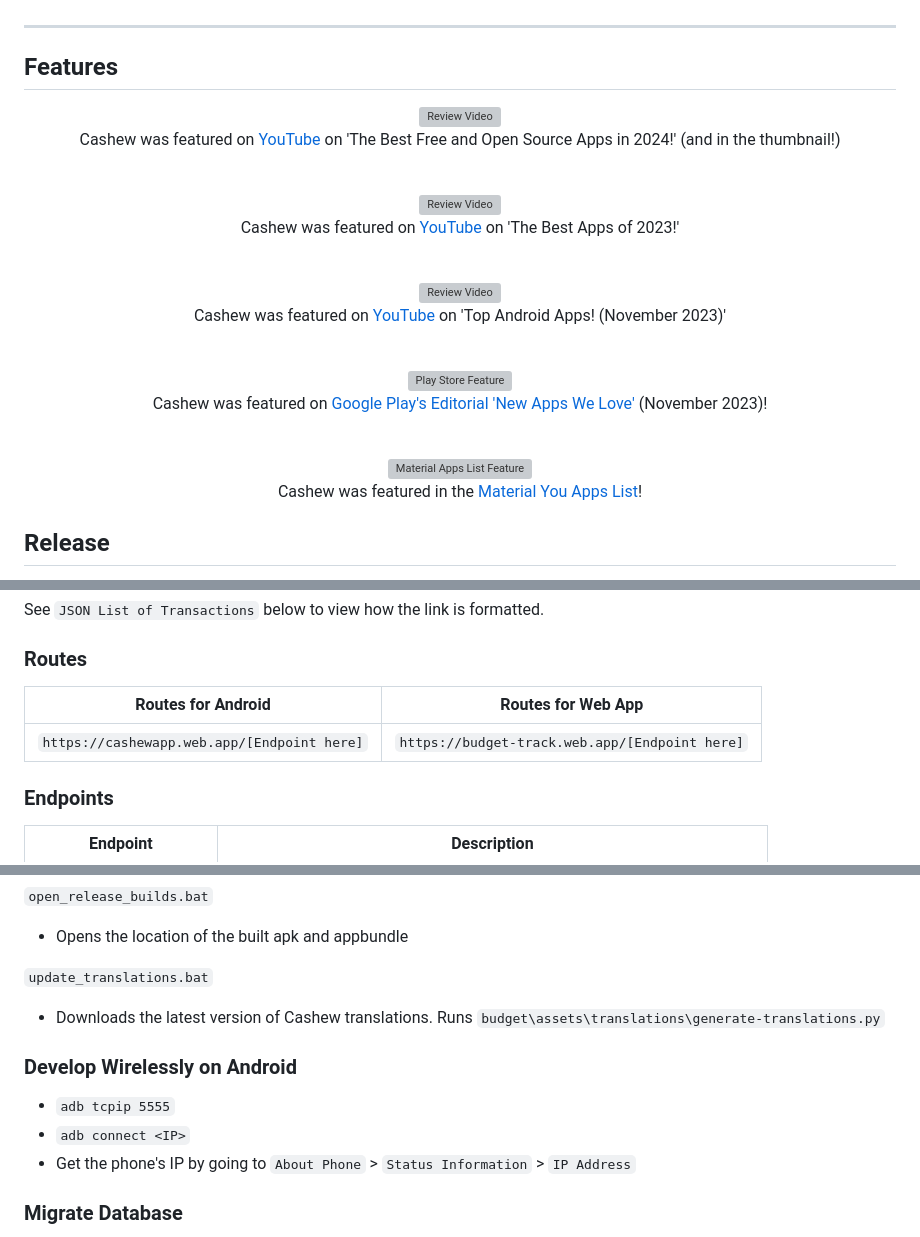
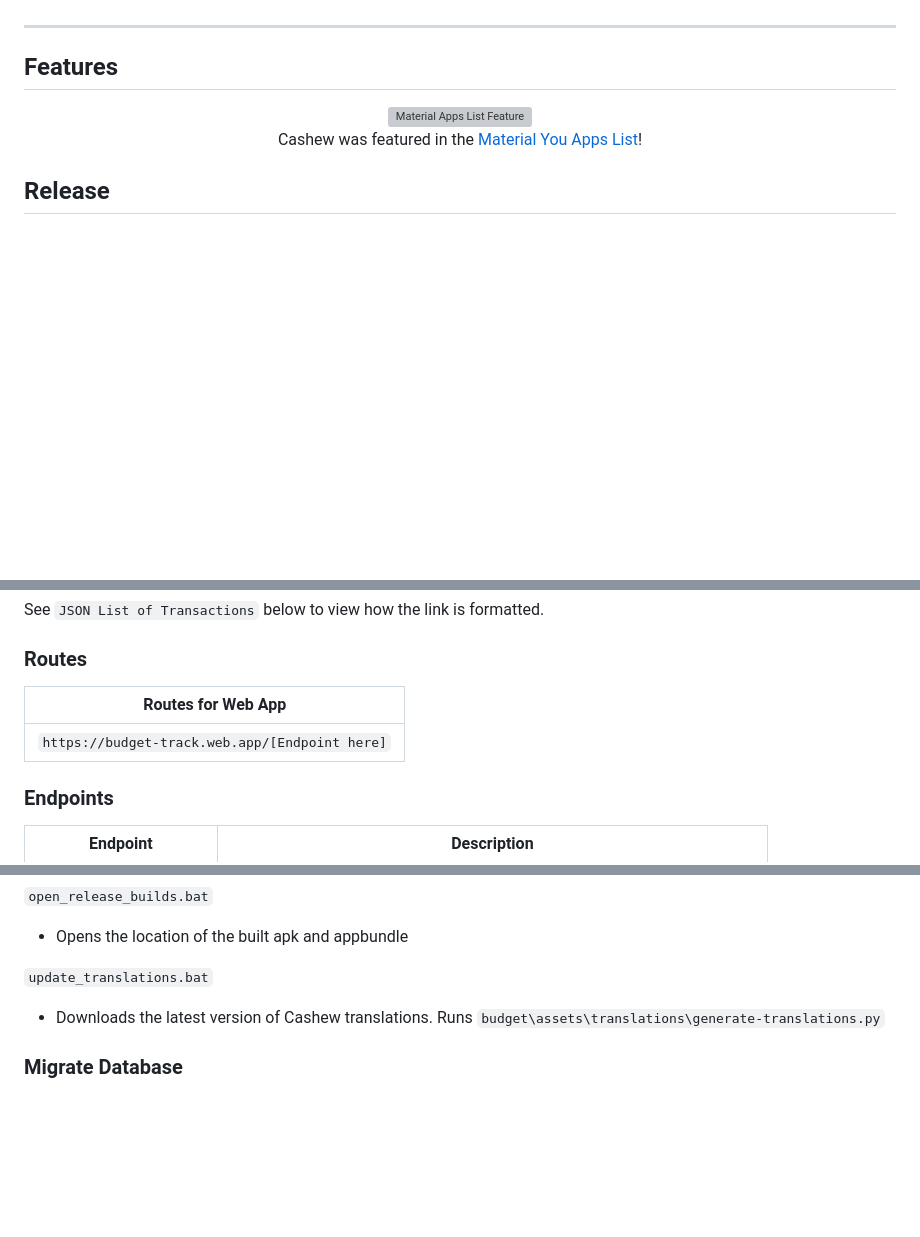
Before and after one commit to jurecki0/Cashew-Private, a Markdown page: README.md, 3 parts joined by grey strips. Rendered like a GitHub page; blank space fills up the shorter version; grey boxes are pictures that could not be loaded.

Commit message:
README partially modified

```diff
--- a/README.md
+++ b/README.md
@@ -40,49 +37,6 @@ Cashew is a full-fledged, feature-rich application designed to empower users in
 ---
 
 ## Features
-
-<a href="https://www.youtube.com/watch?v=Oar9pkc7BSc&t=235s">
-  <div align="center">
-    <img width="80%" src="promotional/youtube-promo/thumbnail-oss.png" alt="Review Video">
-  </div>
-</a>
-<p align="center">
-  Cashew was featured on <a href="https://www.youtube.com/watch?v=Oar9pkc7BSc&t=235s">YouTube</a> on 'The Best Free and Open Source Apps in 2024!' (and in the thumbnail!)
-</p>
-
-<br />
-
-<a href="https://www.youtube.com/watch?v=NYZd7IKn1oY&t=536s">
-  <div align="center">
-    <img width="80%" src="promotional/youtube-promo/thumbnail-year-best.png" alt="Review Video">
-  </div>
-</a>
-<p align="center">
-  Cashew was featured on <a href="https://www.youtube.com/watch?v=NYZd7IKn1oY&t=536s">YouTube</a> on 'The Best Apps of 2023!'
-</p>
-
-<br>
-
-<a href="https://www.youtube.com/watch?v=2MwWmqcn--s&t=261s">
-  <div align="center">
-    <img width="80%" src="promotional/youtube-promo/thumbnail.png" alt="Review Video">
-  </div>
-</a>
-<p align="center">
-  Cashew was featured on <a href="https://www.youtube.com/watch?v=2MwWmqcn--s&t=261s">YouTube</a> on 'Top Android Apps! (November 2023)'
-</p>
-
-<br>
-
-<div align="center">
-  <img width="80%" src="promotional/play-store-feature/play-store-feature.png" alt="Play Store Feature">
-</div>
-<p align="center">
-  Cashew was featured on <a href="https://play.google.com/store/apps/editorial?id=mc_apps_new_on_play_fcp">Google Play's Editorial 'New Apps We Love'</a> (November 2023)!
-</p>
-
-<br>
-
 <a href="https://github.com/nyas1/Material-You-app-list?tab=readme-ov-file#-economy:~:text=MDY%20Celenganku-,MDY%20Cashew,-MDY%20Allowance%20FOSS">
   <div align="center">
     <img width="80%" src="promotional/material-apps-feature/material-apps-feature.png" alt="Material Apps List Feature">
@@ -179,9 +133,9 @@ See `JSON List of Transactions` below to view how the link is formatted.
 
 ### Routes
 
-| Routes for Android                          | Routes for Web App                             |
-| ------------------------------------------- | ---------------------------------------------- |
-| `https://cashewapp.web.app/[Endpoint here]` | `https://budget-track.web.app/[Endpoint here]` |
+| Routes for Web App                             |
+| ---------------------------------------------- |
+| `https://budget-track.web.app/[Endpoint here]` |
 
 ### Endpoints
 
@@ -348,12 +302,6 @@ Note: required Firebase.
 
 - Downloads the latest version of Cashew translations. Runs `budget\assets\translations\generate-translations.py`
 
-### Develop Wirelessly on Android
-
-- `adb tcpip 5555`
-- `adb connect <IP>`
-- Get the phone's IP by going to `About Phone` > `Status Information` > `IP Address`
-
 ### Migrate Database
 
 1. Make any database changes to the schema and tables
```
Also changed, not shown: other parts of README.md (+5 -8 lines).
